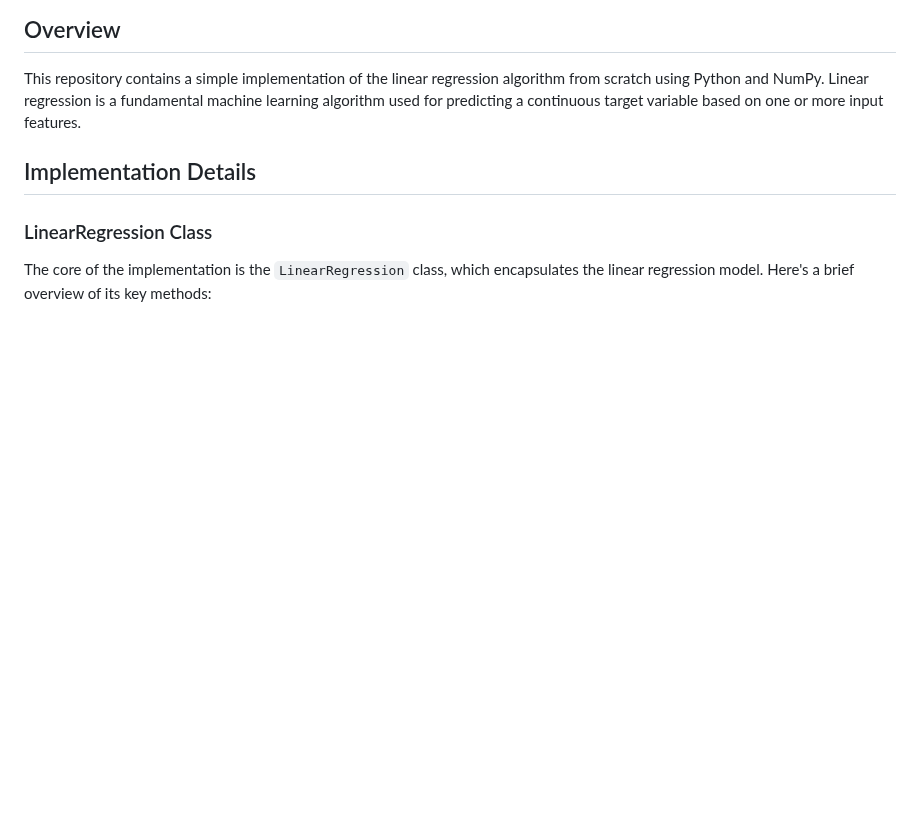
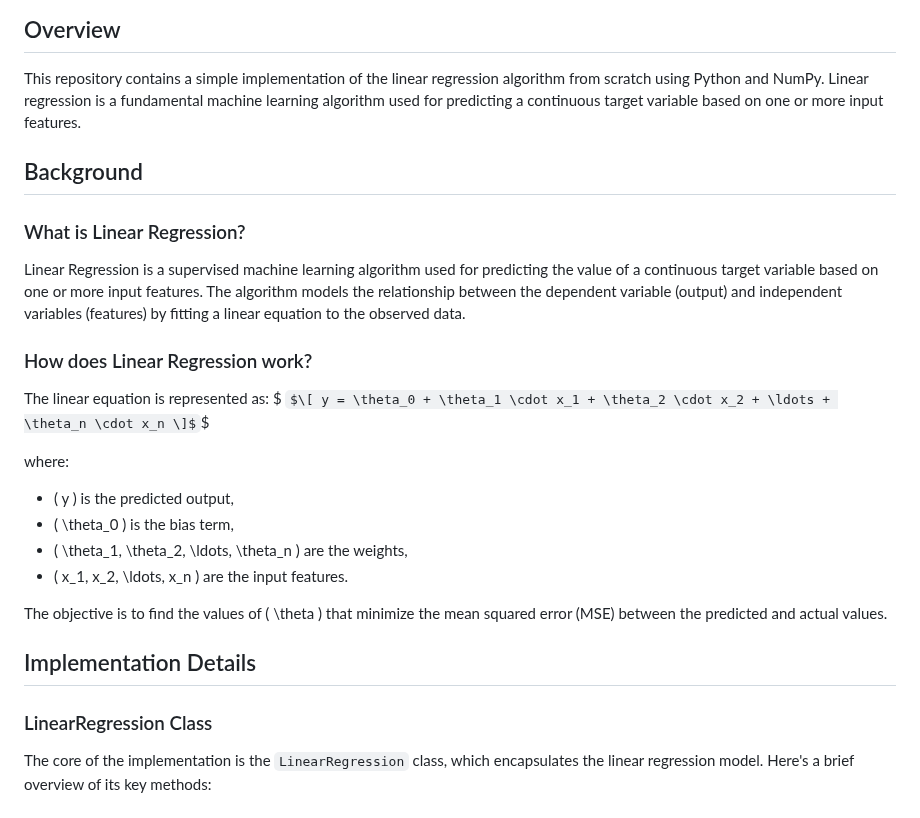
Before and after one commit to Mattral/Composed-Mixture-of-Experts-Engine, a Markdown page: LinearRegression/Readme.md, the part around the change. GitHub-like rendering; some formulas as TeX source; blank space fills up the shorter version.

```diff
--- a/LinearRegression/Readme.md
+++ b/LinearRegression/Readme.md
@@ -3,6 +3,28 @@
 ## Overview
 
 This repository contains a simple implementation of the linear regression algorithm from scratch using Python and NumPy. Linear regression is a fundamental machine learning algorithm used for predicting a continuous target variable based on one or more input features.
+
+## Background
+
+### What is Linear Regression?
+
+Linear Regression is a supervised machine learning algorithm used for predicting the value of a continuous target variable based on one or more input features. The algorithm models the relationship between the dependent variable (output) and independent variables (features) by fitting a linear equation to the observed data.
+
+### How does Linear Regression work?
+
+The linear equation is represented as:
+$
+$\[ y = \theta_0 + \theta_1 \cdot x_1 + \theta_2 \cdot x_2 + \ldots + \theta_n \cdot x_n \]$$
+
+where:
+- \( y \) is the predicted output,
+- \( \theta_0 \) is the bias term,
+- \( \theta_1, \theta_2, \ldots, \theta_n \) are the weights,
+- \( x_1, x_2, \ldots, x_n \) are the input features.
+
+The objective is to find the values of \( \theta \) that minimize the mean squared error (MSE) between the predicted and actual values.
+
+
 
 ## Implementation Details
 
```
